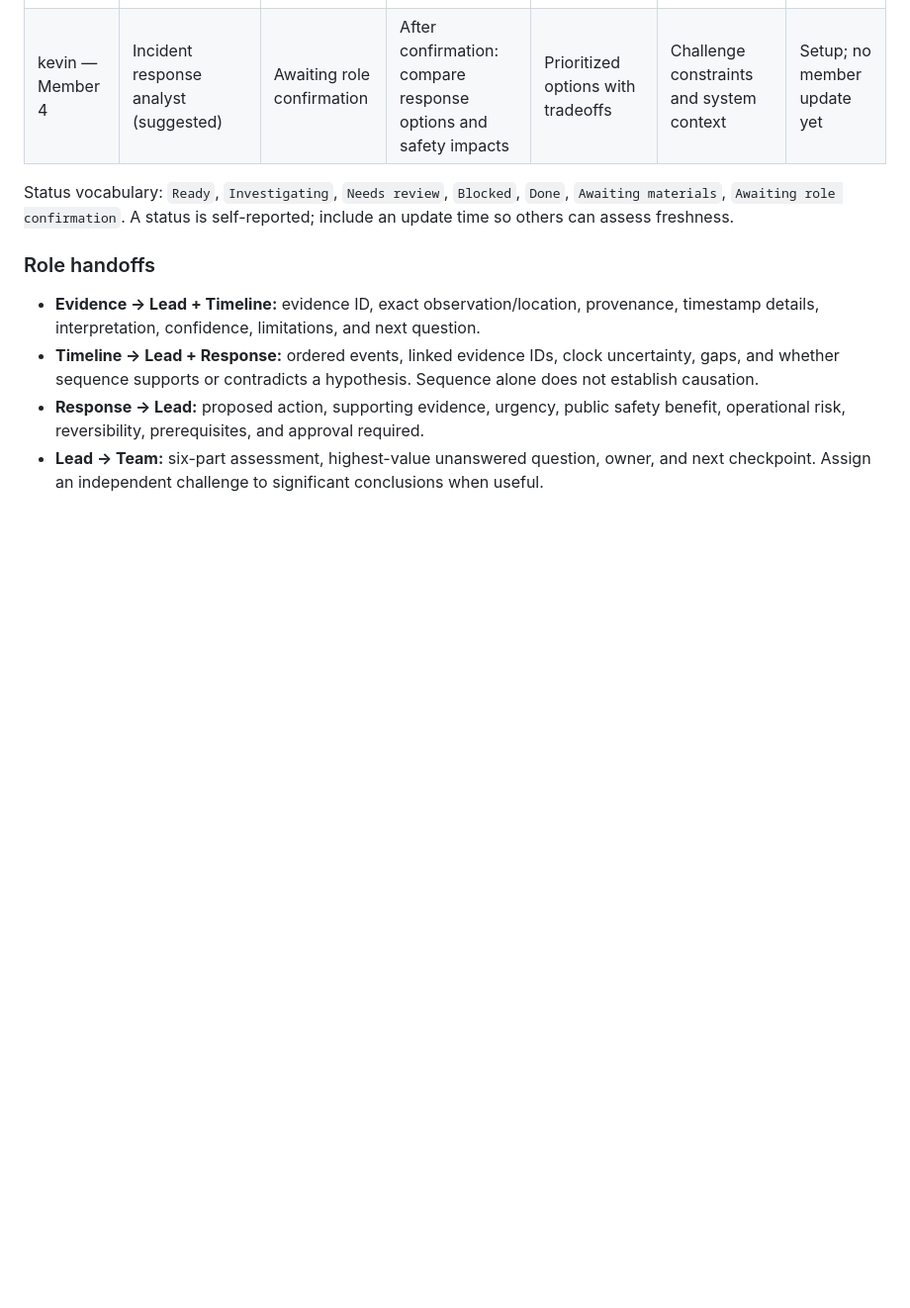
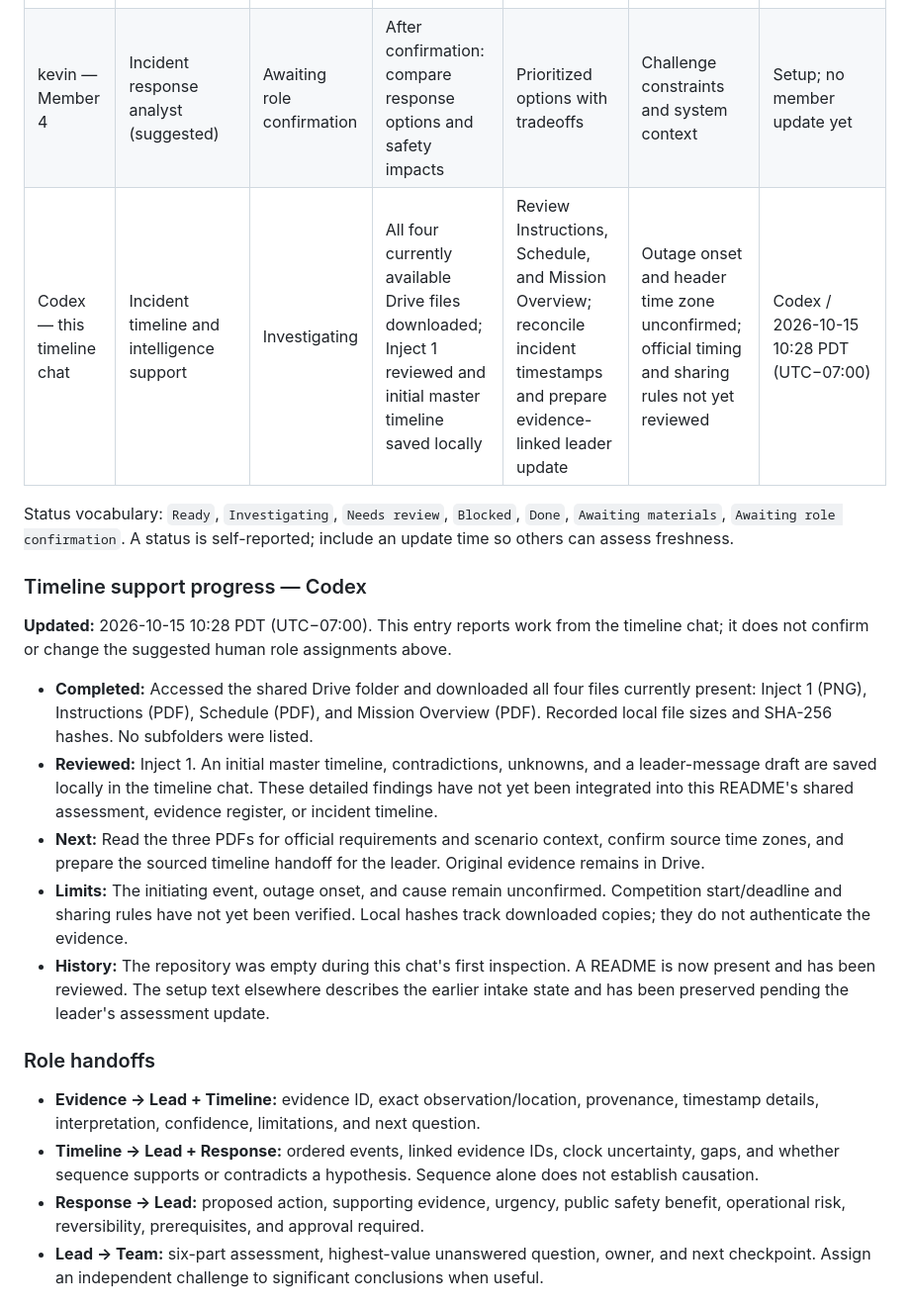
Before and after one commit to notnotnotnoone/hackathons, a Markdown page: README.md, the part around the change. Shown at 99% size. GitHub-like rendering; blank space fills up the shorter version.

Commit message:
timeline: record Codex intake progress and next deliverable

```diff
--- a/README.md
+++ b/README.md
@@ -29,8 +29,19 @@ Roles for members 2–4 are suggested assignments, pending team confirmation. Na
 | gretsky — Member 2 | Evidence investigator (suggested) | Awaiting role confirmation | After confirmation: inspect evidence and preserve provenance | Evidence-linked findings and limitations | Initial evidence | Setup; no member update yet |
 | kherion — Member 3 | Timeline analyst (suggested) | Awaiting role confirmation | After confirmation: reconstruct events and correlate clocks | Timeline with sources and uncertainty | Initial evidence and source time zones | Setup; no member update yet |
 | kevin — Member 4 | Incident response analyst (suggested) | Awaiting role confirmation | After confirmation: compare response options and safety impacts | Prioritized options with tradeoffs | Challenge constraints and system context | Setup; no member update yet |
+| Codex — this timeline chat | Incident timeline and intelligence support | Investigating | All four currently available Drive files downloaded; Inject 1 reviewed and initial master timeline saved locally | Review Instructions, Schedule, and Mission Overview; reconcile incident timestamps and prepare evidence-linked leader update | Outage onset and header time zone unconfirmed; official timing and sharing rules not yet reviewed | Codex / 2026-10-15 10:28 PDT (UTC−07:00) |
 
 Status vocabulary: `Ready`, `Investigating`, `Needs review`, `Blocked`, `Done`, `Awaiting materials`, `Awaiting role confirmation`. A status is self-reported; include an update time so others can assess freshness.
+
+### Timeline support progress — Codex
+
+**Updated:** 2026-10-15 10:28 PDT (UTC−07:00). This entry reports work from the timeline chat; it does not confirm or change the suggested human role assignments above.
+
+- **Completed:** Accessed the shared Drive folder and downloaded all four files currently present: Inject 1 (PNG), Instructions (PDF), Schedule (PDF), and Mission Overview (PDF). Recorded local file sizes and SHA-256 hashes. No subfolders were listed.
+- **Reviewed:** Inject 1. An initial master timeline, contradictions, unknowns, and a leader-message draft are saved locally in the timeline chat. These detailed findings have not yet been integrated into this README's shared assessment, evidence register, or incident timeline.
+- **Next:** Read the three PDFs for official requirements and scenario context, confirm source time zones, and prepare the sourced timeline handoff for the leader. Original evidence remains in Drive.
+- **Limits:** The initiating event, outage onset, and cause remain unconfirmed. Competition start/deadline and sharing rules have not yet been verified. Local hashes track downloaded copies; they do not authenticate the evidence.
+- **History:** The repository was empty during this chat's first inspection. A README is now present and has been reviewed. The setup text elsewhere describes the earlier intake state and has been preserved pending the leader's assessment update.
 
 ### Role handoffs
 
```
